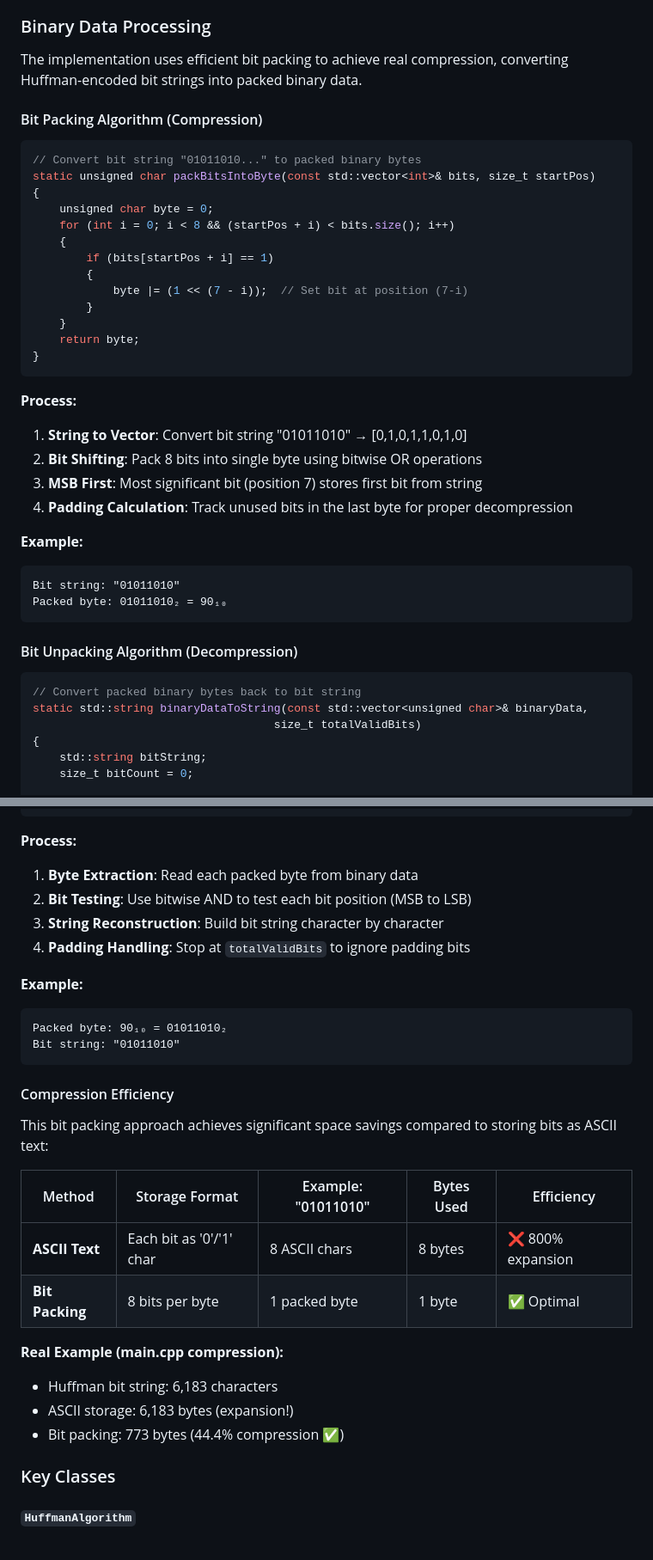
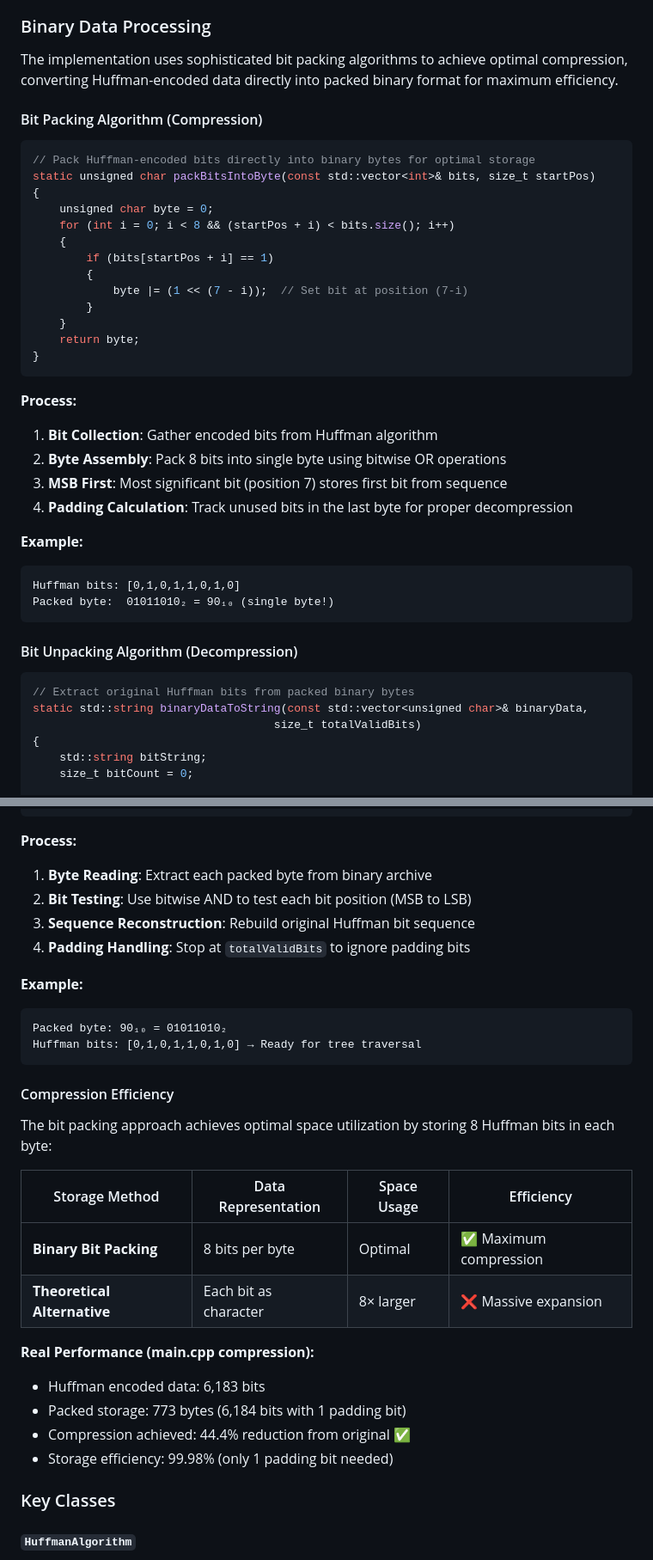
Before and after one commit to ale0204/huffman-compression, a Markdown page: README.md, 2 parts joined by grey strips. Shown: that part at 86% size. Drawn GitHub-style.

Commit message:
Update README: Focus on binary bit packing, remove ASCII references, add course info
- Removed all references to old ASCII string storage method
- Enhanced documentation of binary bit packing techniques
- Added Calculatoare Numerice course information
- Improved technical explanations with focus on optimal compression
- Updated examples to highlight bit packing efficiency

````diff
--- a/README.md
+++ b/README.md
@@ -230,11 +233,11 @@ The binary archive format stores:
 
 ### Binary Data Processing
 
-The implementation uses efficient bit packing to achieve real compression, converting Huffman-encoded bit strings into packed binary data.
+The implementation uses sophisticated bit packing algorithms to achieve optimal compression, converting Huffman-encoded data directly into packed binary format for maximum efficiency.
 
 #### Bit Packing Algorithm (Compression)
 ```cpp
-// Convert bit string "01011010..." to packed binary bytes
+// Pack Huffman-encoded bits directly into binary bytes for optimal storage
 static unsigned char packBitsIntoByte(const std::vector<int>& bits, size_t startPos)
 {
     unsigned char byte = 0;
@@ -250,20 +253,20 @@ static unsigned char packBitsIntoByte(const std::vector<int>& bits, size_t start
 ```
 
 **Process:**
-1. **String to Vector**: Convert bit string "01011010" → [0,1,0,1,1,0,1,0]
-2. **Bit Shifting**: Pack 8 bits into single byte using bitwise OR operations
-3. **MSB First**: Most significant bit (position 7) stores first bit from string
+1. **Bit Collection**: Gather encoded bits from Huffman algorithm
+2. **Byte Assembly**: Pack 8 bits into single byte using bitwise OR operations
+3. **MSB First**: Most significant bit (position 7) stores first bit from sequence
 4. **Padding Calculation**: Track unused bits in the last byte for proper decompression
 
 **Example:**
 ```
-Bit string: "01011010"
-Packed byte: 01011010₂ = 90₁₀
+Huffman bits: [0,1,0,1,1,0,1,0]
+Packed byte:  01011010₂ = 90₁₀ (single byte!)
 ```
 
 #### Bit Unpacking Algorithm (Decompression)
 ```cpp
-// Convert packed binary bytes back to bit string
+// Extract original Huffman bits from packed binary bytes
 static std::string binaryDataToString(const std::vector<unsigned char>& binaryData,
                                     size_t totalValidBits)
 {
@@ -290,30 +293,31 @@ static std::string binaryDataToString(const std::vector<unsigned char>& binaryDa
 ```
 
 **Process:**
-1. **Byte Extraction**: Read each packed byte from binary data
+1. **Byte Reading**: Extract each packed byte from binary archive
 2. **Bit Testing**: Use bitwise AND to test each bit position (MSB to LSB)
-3. **String Reconstruction**: Build bit string character by character
+3. **Sequence Reconstruction**: Rebuild original Huffman bit sequence
 4. **Padding Handling**: Stop at `totalValidBits` to ignore padding bits
 
 **Example:**
 ```
 Packed byte: 90₁₀ = 01011010₂
-Bit string: "01011010"
+Huffman bits: [0,1,0,1,1,0,1,0] → Ready for tree traversal
 ```
 
 #### Compression Efficiency
 
-This bit packing approach achieves significant space savings compared to storing bits as ASCII text:
+The bit packing approach achieves optimal space utilization by storing 8 Huffman bits in each byte:
 
-| Method | Storage Format | Example: "01011010" | Bytes Used | Efficiency |
-|--------|---------------|-------------------|------------|-----------|
-| **ASCII Text** | Each bit as '0'/'1' char | 8 ASCII chars | 8 bytes | ❌ 800% expansion |
-| **Bit Packing** | 8 bits per byte | 1 packed byte | 1 byte | ✅ Optimal |
+| Storage Method | Data Representation | Space Usage | Efficiency |
+|---------------|-------------------|-------------|-----------|
+| **Binary Bit Packing** | 8 bits per byte | Optimal | ✅ Maximum compression |
+| **Theoretical Alternative** | Each bit as character | 8× larger | ❌ Massive expansion |
 
-**Real Example (main.cpp compression):**
-- Huffman bit string: 6,183 characters
-- ASCII storage: 6,183 bytes (expansion!)
-- Bit packing: 773 bytes (44.4% compression ✅)
+**Real Performance (main.cpp compression):**
+- Huffman encoded data: 6,183 bits
+- Packed storage: 773 bytes (6,184 bits with 1 padding bit)
+- Compression achieved: 44.4% reduction from original ✅
+- Storage efficiency: 99.98% (only 1 padding bit needed)
 
 ### Key Classes
 
````
Also changed, not shown: other parts of README.md (+16 -12 lines).
